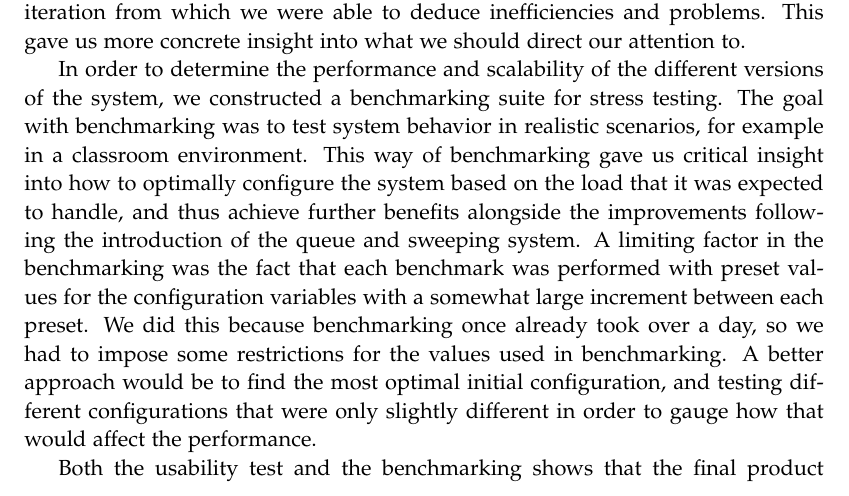
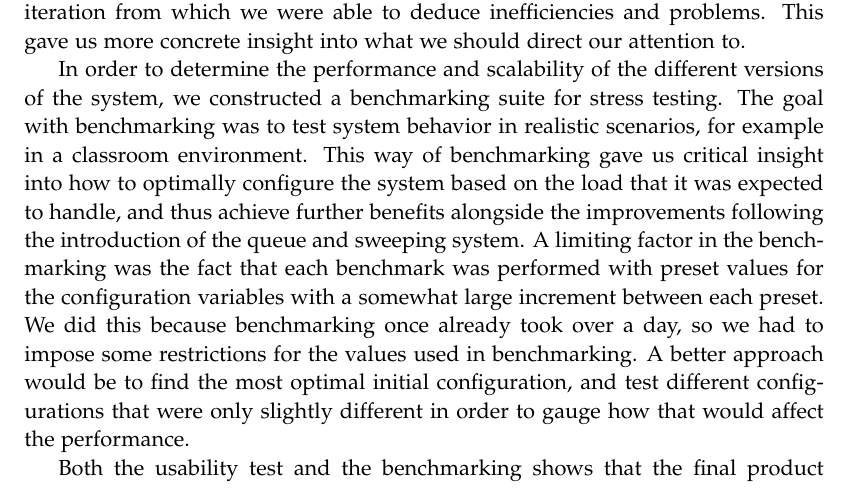
Before and after one commit to chhoumann/p7, a LaTeX thesis (report/master.tex, which reads report/sections/Chapter 10 - Discussion/discussion.tex): part of page 46 of 57, cut so that both start at the same text. Compiled offline with pdfLaTeX.

Commit message:
Update report/sections/Chapter 10 - Discussion/discussion.tex
Co-authored-by: Daniel <Daniel@nykjaer.com>

```diff
--- a/report/sections/Chapter 10 - Discussion/discussion.tex
+++ b/report/sections/Chapter 10 - Discussion/discussion.tex
@@ -34,7 +34,7 @@ The goal with benchmarking was to test system behavior in realistic scenarios, f
 This way of benchmarking gave us critical insight into how to optimally configure the system based on the load that it was expected to handle, and thus achieve further benefits alongside the improvements following the introduction of the queue and sweeping system.
 A limiting factor in the benchmarking was the fact that each benchmark was performed with preset values for the configuration variables with a somewhat large increment between each preset.
 We did this because benchmarking once already took over a day, so we had to impose some restrictions for the values used in benchmarking.
-A better approach would be to find the most optimal initial configuration, and testing different configurations that were only slightly different in order to gauge how that would affect the performance.
+A better approach would be to find the most optimal initial configuration, and test different configurations that were only slightly different in order to gauge how that would affect the performance.
 
 Both the usability test and the benchmarking shows that the final product would be usable in a practical classroom setting to further improve the learning experience in the \textit{Programming Paradigms} course.
 This satisfies the use cases presented in section \ref{sec:use_cases}, and consequently our product lives up to the requirements presented in chapter \ref{chap:Specification}.
```
